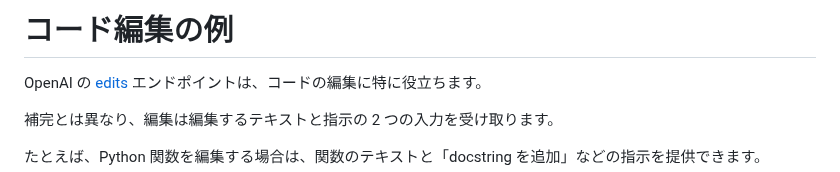
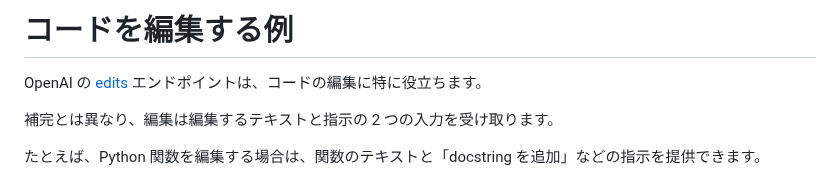
Before and after one commit to 259ayano/openai-cookbook-ja, a Markdown page: code_editing_examples.md, the part around the change. Rendered like a GitHub page.

```diff
--- a/code_editing_examples.md
+++ b/code_editing_examples.md
@@ -1,4 +1,4 @@
-# コード編集の例
+# コードを編集する例
 
 OpenAI の [edits](https://openai.com/blog/gpt-3-edit-insert/) エンドポイントは、コードの編集に特に役立ちます。
 
```
